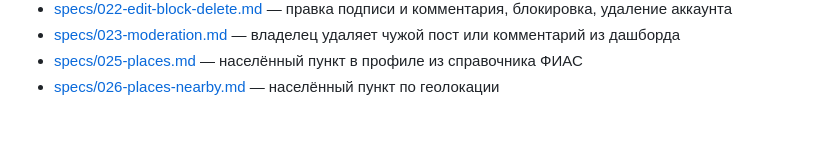
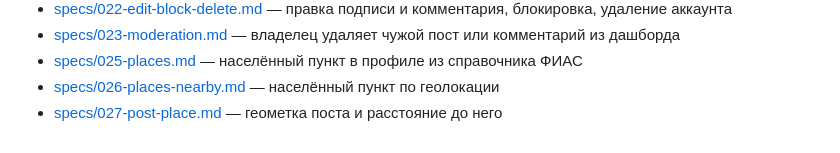
Before and after one commit to gmu-msk/moya_dacha, a Markdown page: specs/000-overview.md, the part around the change. Drawn GitHub-style.

Commit message:
Обзор: спецификация 027
Co-Authored-By: Claude Opus 5.5 (1M context) <noreply@anthropic.com>
Claude-Session: https://claude.ai/code/session_014uFRjLt4wwg1DV373gCnxs

```diff
--- a/specs/000-overview.md
+++ b/specs/000-overview.md
@@ -107,3 +107,4 @@ Android, раздача через **внутреннее тестировани
 - [specs/023-moderation.md](023-moderation.md) — владелец удаляет чужой пост или комментарий из дашборда
 - [specs/025-places.md](025-places.md) — населённый пункт в профиле из справочника ФИАС
 - [specs/026-places-nearby.md](026-places-nearby.md) — населённый пункт по геолокации
+- [specs/027-post-place.md](027-post-place.md) — геометка поста и расстояние до него
```
